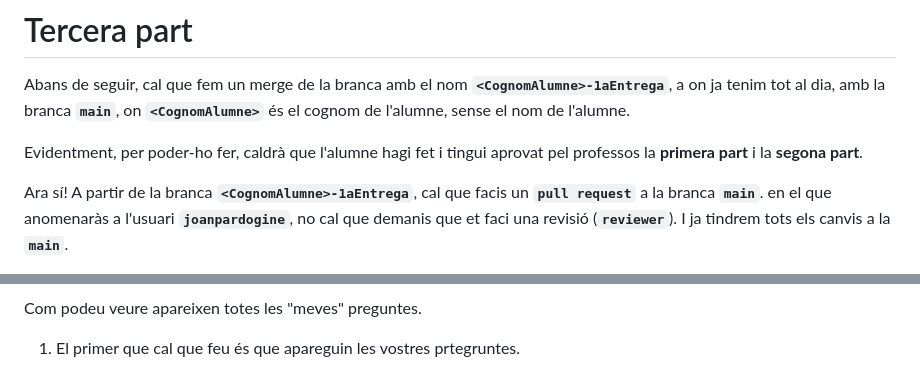
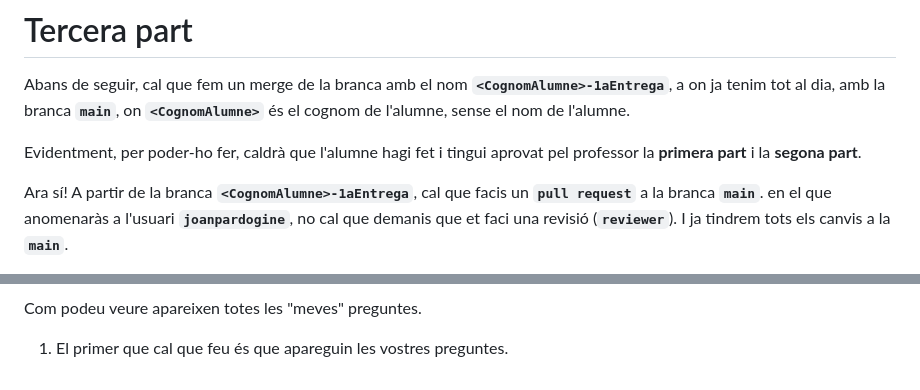
Before and after one commit to joanpardogine/A10U-ITtraining-activitat-js, a Markdown page: README.md, 2 parts joined by grey strips. GitHub-like rendering.

Commit message:
Correcions del README.md!

````diff
--- a/README.md
+++ b/README.md
@@ -248,7 +248,7 @@ Per exemple:
 
 Abans de seguir, cal que fem un merge de la branca amb el nom **```<CognomAlumne>-1aEntrega```**, a on ja tenim tot al dia, amb la branca  **```main```**, on **```<CognomAlumne>```** és el cognom de l'alumne, sense el nom de l'alumne.
 
-Evidentment, per poder-ho fer, caldrà que l'alumne hagi fet i tingui aprovat pel professos la **primera part** i la **segona part**.
+Evidentment, per poder-ho fer, caldrà que l'alumne hagi fet i tingui aprovat pel professor la **primera part** i la **segona part**.
 
 Ara sí! A partir de la branca **```<CognomAlumne>-1aEntrega```**, cal que facis un **```pull request```** a la branca **```main```**. en el que anomenaràs a l'usuari **```joanpardogine```**, no cal que demanis que et faci una revisió (**```reviewer```**). I ja tindrem tots els canvis a la  **```main```**.
 
@@ -275,4 +275,4 @@ I el que trobareu és el següent:
 
 Com podeu veure apareixen totes les "meves" preguntes.
 
-1. El primer que cal que feu és que apareguin les vostres prtegruntes.
+1. El primer que cal que feu és que apareguin les vostres preguntes.
````
